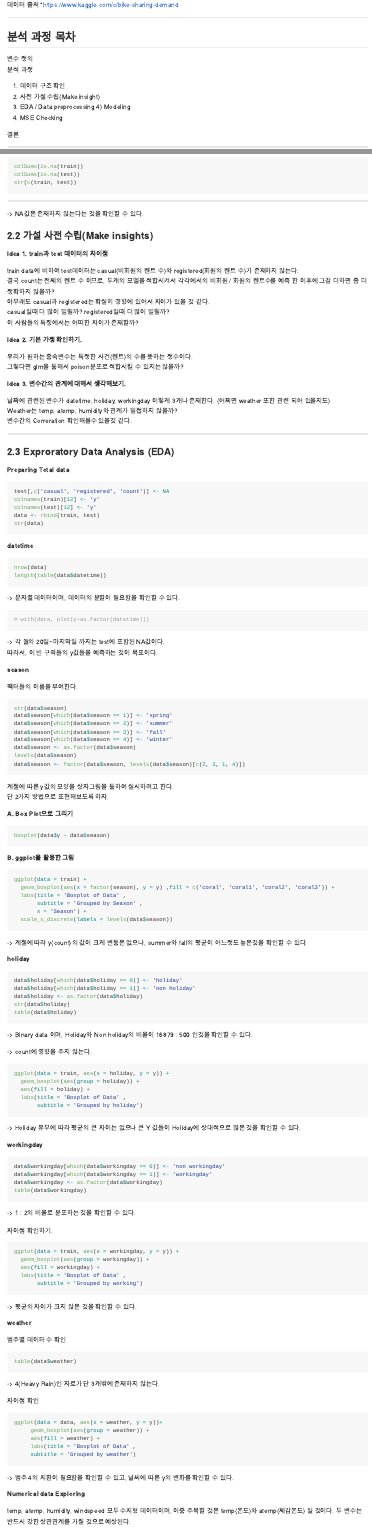
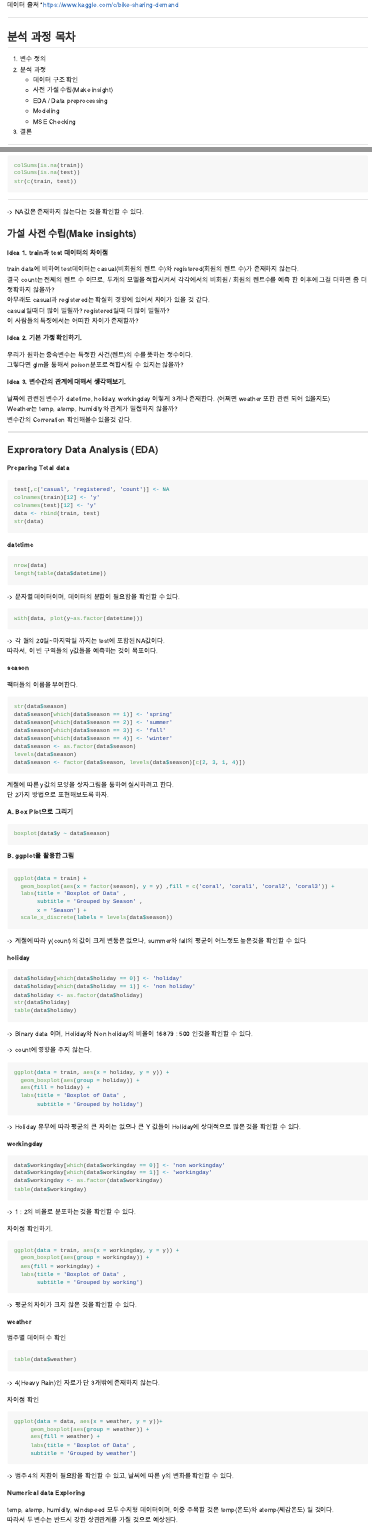
Before and after one commit to jrchun/BikeSharing, an R Markdown document (Bike_Sharing_Demand_md.Rmd): the page in a window 1100 px wide, from 80 px down, and a second part further down, joined at a grey line. Rendered offline with R 4.5, knitr and Pandoc, with nearby package versions; the code chunks are not run, so their results and figures are left out.

Commit message:
181031 2nd fix

````diff
--- a/Bike_Sharing_Demand_md.Rmd
+++ b/Bike_Sharing_Demand_md.Rmd
@@ -20,15 +20,15 @@ Github에 업로드 하기 위하여 작성된 문서입니다.
 ---
 
 ## 분석 과정 목차
- 변수 정의
- 분석 과정
-    1) 데이터 구조 확인
-    2) 사전 가설 수립(Make insight)
-    3) EDA / Data preprocessing
-    4) Modeling
-    5) MSE Checking
+ 1. 변수 정의
+ 2. 분석 과정
+    * 데이터 구조 확인
+    * 사전 가설 수립(Make insight)
+    * EDA / Data preprocessing
+    * Modeling
+    * MSE Checking
 
- 결론
+ 3. 결론
 
 ---
 
@@ -95,7 +95,7 @@ str(c(train, test))
 
 -> NA값은 존재하지 않는다는 것을 확인할 수 있다.
 
-### 2.2 가설 사전 수립(Make insights)
+### 가설 사전 수립(Make insights)
 
 **Idea 1. train과 test 데이터의 차이점**
 
@@ -125,7 +125,7 @@ Weather는 temp, atemp, humidity와 관계가 밀접하지 않을까?
 
 ---
 
-### 2.3 Exproratory Data Analysis (EDA)
+### Exproratory Data Analysis (EDA)
 
 **Preparing Total data**
 
@@ -147,7 +147,7 @@ length(table(data$datetime))
 -> 문자열 데이터이며, 데이터의 분할이 필요함을 확인할 수 있다.
 
 ```{r}
-# with(data, plot(y~as.factor(datetime)))
+with(data, plot(y~as.factor(datetime)))
 ```
 
 -> 각 월의 20일~마지막일 까지는 test에 포함된 NA값이다.
````
Also changed, not shown: Bike_Sharing_Demand_md.md, Bike_Sharing_Demand_md.Rmd (15 more changed lines), 1 other file.
